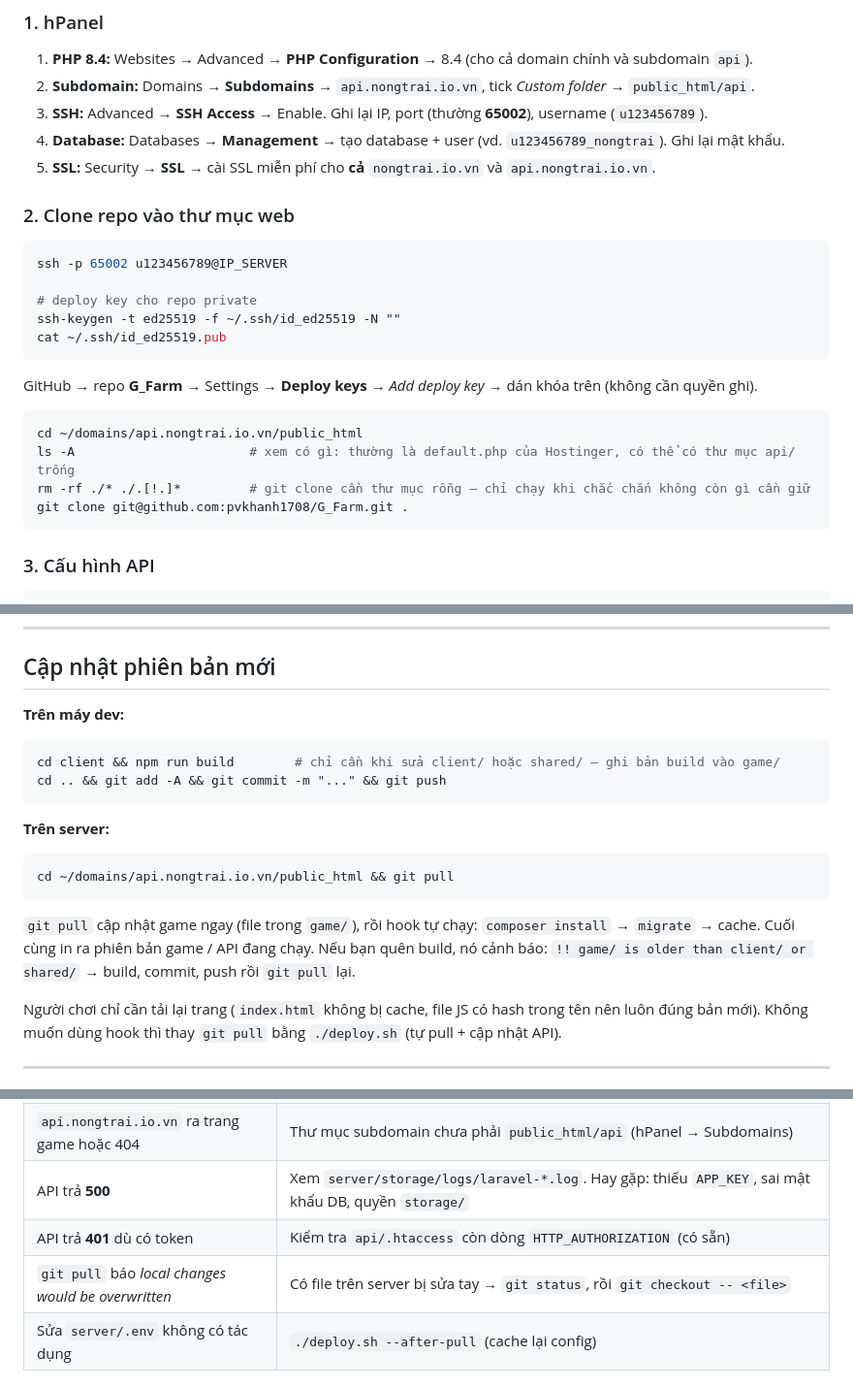
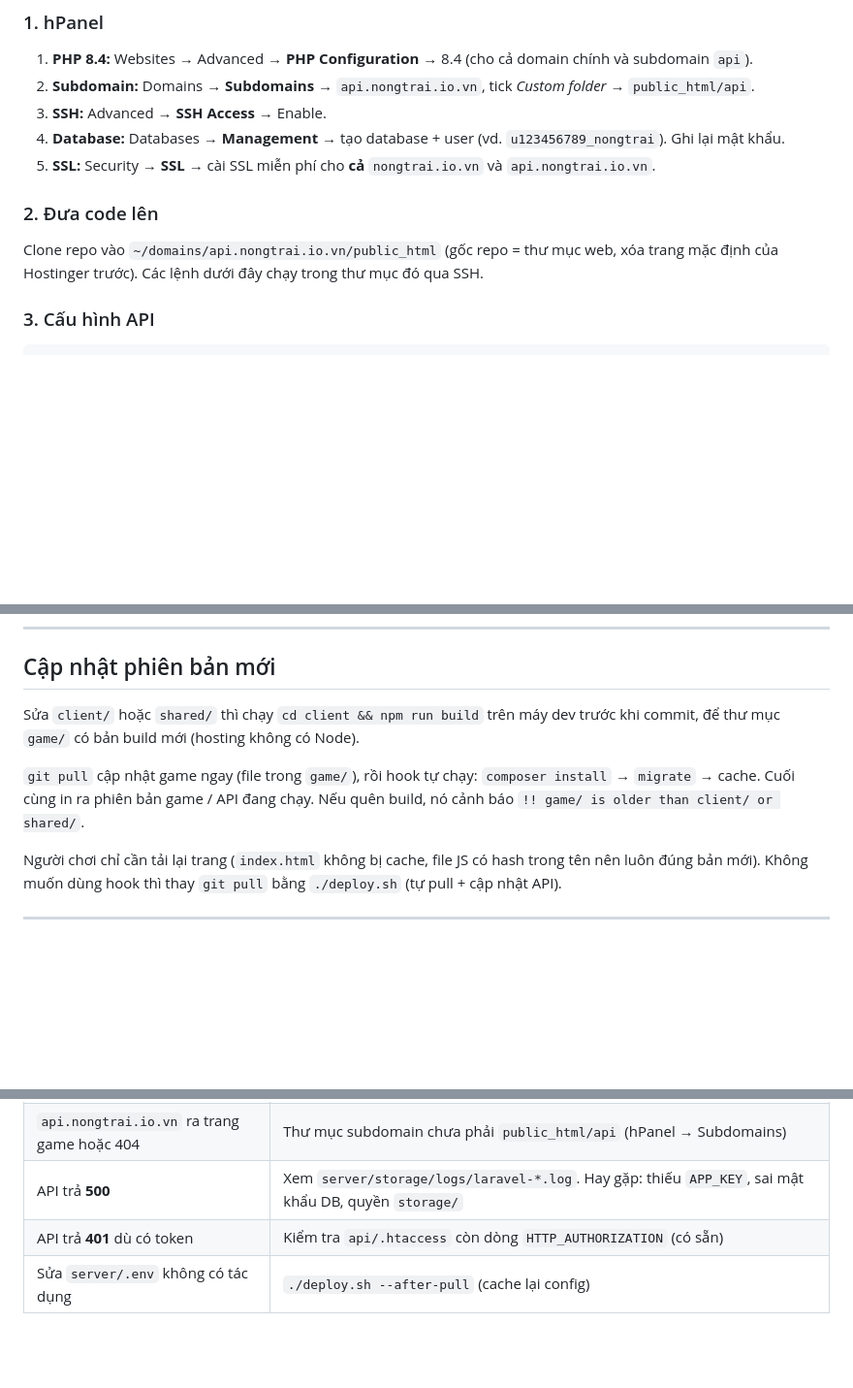
Before and after one commit to pvkhanh1708/G_Farm, a Markdown page: DEPLOY.md, 3 parts joined by grey strips. Shown at 97% size. Rendered like a GitHub page; blank space fills up the shorter version.

Commit message:
DEPLOY.md: drop git how-to
Co-Authored-By: Claude Opus 5.5 <noreply@anthropic.com>

````diff
--- a/DEPLOY.md
+++ b/DEPLOY.md
@@ -35,28 +35,14 @@ API chạy ở subdomain, còn `server/.env`, `.git/config`, `shared/`, `client/
 
 1. **PHP 8.4:** Websites → Advanced → **PHP Configuration** → 8.4 (cho cả domain chính và subdomain `api`).
 2. **Subdomain:** Domains → **Subdomains** → `api.nongtrai.io.vn`, tick *Custom folder* → `public_html/api`.
-3. **SSH:** Advanced → **SSH Access** → Enable. Ghi lại IP, port (thường **65002**), username (`u123456789`).
+3. **SSH:** Advanced → **SSH Access** → Enable.
 4. **Database:** Databases → **Management** → tạo database + user (vd. `u123456789_nongtrai`). Ghi lại mật khẩu.
 5. **SSL:** Security → **SSL** → cài SSL miễn phí cho **cả** `nongtrai.io.vn` và `api.nongtrai.io.vn`.
 
-### 2. Clone repo vào thư mục web
+### 2. Đưa code lên
 
-```bash
-ssh -p 65002 u123456789@IP_SERVER
-
-# deploy key cho repo private
-ssh-keygen -t ed25519 -f ~/.ssh/id_ed25519 -N ""
-cat ~/.ssh/id_ed25519.pub
-```
-
-GitHub → repo **G_Farm** → Settings → **Deploy keys** → *Add deploy key* → dán khóa trên (không cần quyền ghi).
-
-```bash
-cd ~/domains/api.nongtrai.io.vn/public_html
-ls -A                       # xem có gì: thường là default.php của Hostinger, có thể có thư mục api/ trống
-rm -rf ./* ./.[!.]*         # git clone cần thư mục rỗng — chỉ chạy khi chắc chắn không còn gì cần giữ
-git clone git@github.com:pvkhanh1708/G_Farm.git .
-```
+Clone repo vào `~/domains/api.nongtrai.io.vn/public_html` (gốc repo = thư mục web, xóa trang mặc định của Hostinger trước).
+Các lệnh dưới đây chạy trong thư mục đó qua SSH.
 
 ### 3. Cấu hình API
 
@@ -102,22 +88,12 @@ Mở **https://nongtrai.io.vn**: góc phải trên hiện **“Đã đồng bộ
 
 ## Cập nhật phiên bản mới
 
-**Trên máy dev:**
-
-```bash
-cd client && npm run build        # chỉ cần khi sửa client/ hoặc shared/ — ghi bản build vào game/
-cd .. && git add -A && git commit -m "..." && git push
-```
-
-**Trên server:**
-
-```bash
-cd ~/domains/api.nongtrai.io.vn/public_html && git pull
-```
+Sửa `client/` hoặc `shared/` thì chạy `cd client && npm run build` trên máy dev trước khi commit,
+để thư mục `game/` có bản build mới (hosting không có Node).
 
 `git pull` cập nhật game ngay (file trong `game/`), rồi hook tự chạy: `composer install` → `migrate` → cache.
-Cuối cùng in ra phiên bản game / API đang chạy. Nếu bạn quên build, nó cảnh báo:
-`!! game/ is older than client/ or shared/` → build, commit, push rồi `git pull` lại.
+Cuối cùng in ra phiên bản game / API đang chạy. Nếu quên build, nó cảnh báo
+`!! game/ is older than client/ or shared/`.
 
 Người chơi chỉ cần tải lại trang (`index.html` không bị cache, file JS có hash trong tên nên luôn đúng bản mới).
 Không muốn dùng hook thì thay `git pull` bằng `./deploy.sh` (tự pull + cập nhật API).
@@ -134,7 +110,6 @@ Không muốn dùng hook thì thay `git pull` bằng `./deploy.sh` (tự pull +
 | `api.nongtrai.io.vn` ra trang game hoặc 404 | Thư mục subdomain chưa phải `public_html/api` (hPanel → Subdomains) |
 | API trả **500** | Xem `server/storage/logs/laravel-*.log`. Hay gặp: thiếu `APP_KEY`, sai mật khẩu DB, quyền `storage/` |
 | API trả **401** dù có token | Kiểm tra `api/.htaccess` còn dòng `HTTP_AUTHORIZATION` (có sẵn) |
-| `git pull` báo *local changes would be overwritten* | Có file trên server bị sửa tay → `git status`, rồi `git checkout -- <file>` |
 | Sửa `server/.env` không có tác dụng | `./deploy.sh --after-pull` (cache lại config) |
 
 ## Sao lưu
````
